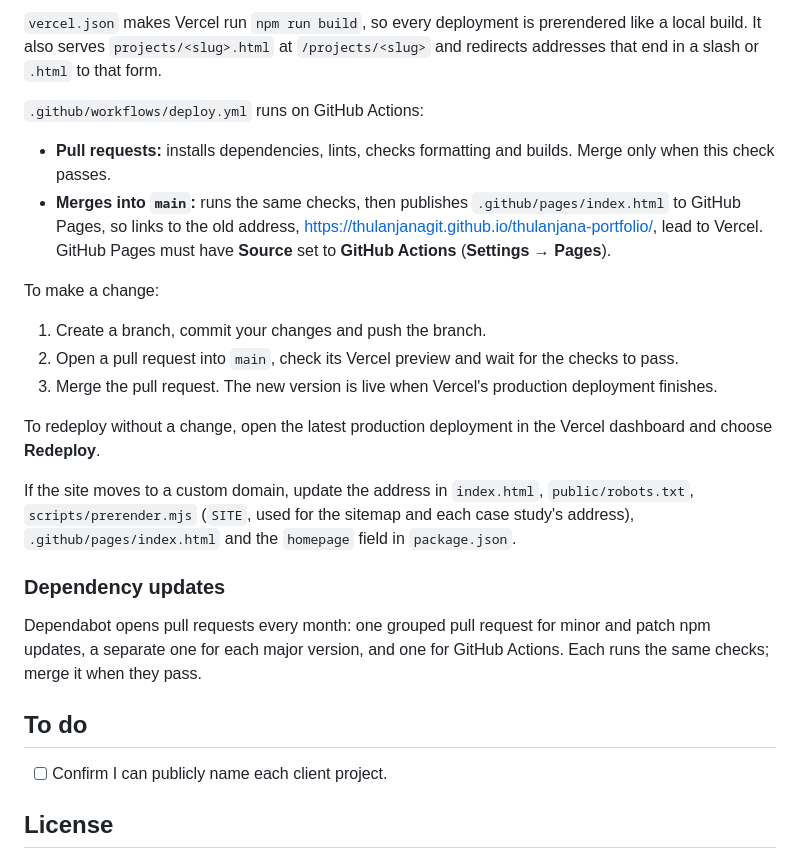
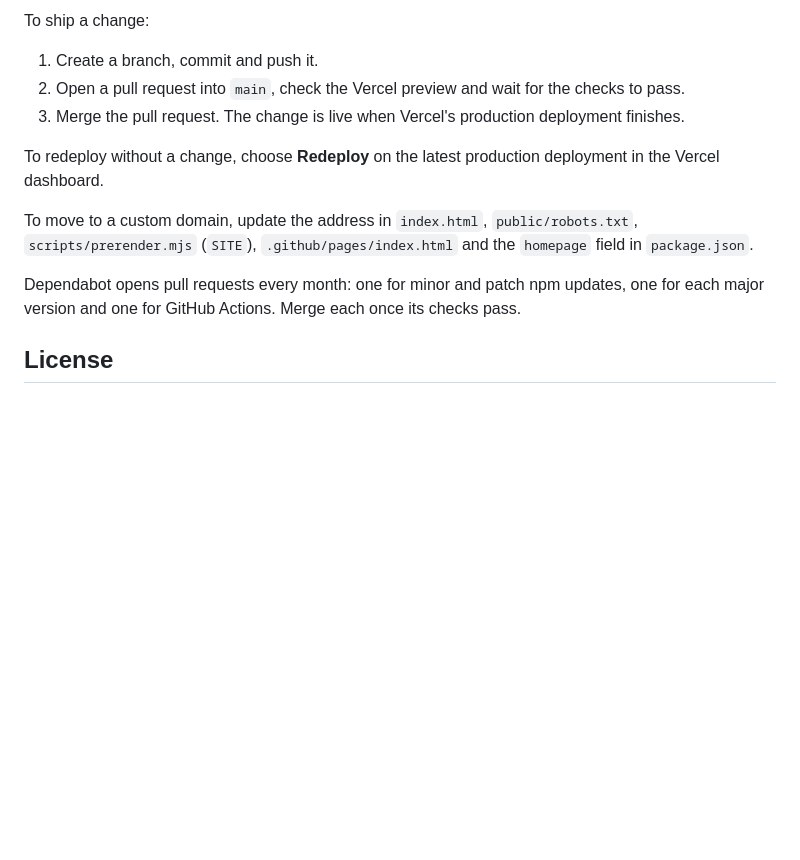
Before and after one commit to ThulanjanaGit/thulanjana-portfolio, a Markdown page: README.md, the part around one of its changes. GitHub-like rendering; blank space fills up the shorter version.

```diff
--- a/README.md
+++ b/README.md
@@ -121,28 +117,15 @@ The site is hosted on [Vercel](https://vercel.com) through its Git integration:
 
-`vercel.json` makes Vercel run `npm run build`, so every deployment is prerendered like a local build. It also serves `projects/<slug>.html` at `/projects/<slug>` and redirects addresses that end in a slash or `.html` to that form.
+To ship a change:
 
-`.github/workflows/deploy.yml` runs on GitHub Actions:
+1. Create a branch, commit and push it.
+2. Open a pull request into `main`, check the Vercel preview and wait for the checks to pass.
+3. Merge the pull request. The change is live when Vercel's production deployment finishes.
 
-- **Pull requests:** installs dependencies, lints, checks formatting and builds. Merge only when this check passes.
-- **Merges into `main`:** runs the same checks, then publishes `.github/pages/index.html` to GitHub Pages, so links to the old address, <https://thulanjanagit.github.io/thulanjana-portfolio/>, lead to Vercel. GitHub Pages must have **Source** set to **GitHub Actions** (**Settings → Pages**).
+To redeploy without a change, choose **Redeploy** on the latest production deployment in the Vercel dashboard.
 
-To make a change:
+To move to a custom domain, update the address in `index.html`, `public/robots.txt`, `scripts/prerender.mjs` (`SITE`), `.github/pages/index.html` and the `homepage` field in `package.json`.
 
-1. Create a branch, commit your changes and push the branch.
-2. Open a pull request into `main`, check its Vercel preview and wait for the checks to pass.
-3. Merge the pull request. The new version is live when Vercel's production deployment finishes.
-
-To redeploy without a change, open the latest production deployment in the Vercel dashboard and choose **Redeploy**.
-
-If the site moves to a custom domain, update the address in `index.html`, `public/robots.txt`, `scripts/prerender.mjs` (`SITE`, used for the sitemap and each case study's address), `.github/pages/index.html` and the `homepage` field in `package.json`.
-
-### Dependency updates
-
-Dependabot opens pull requests every month: one grouped pull request for minor and patch npm updates, a separate one for each major version, and one for GitHub Actions. Each runs the same checks; merge it when they pass.
-
-## To do
-
-- [ ] Confirm I can publicly name each client project.
+Dependabot opens pull requests every month: one for minor and patch npm updates, one for each major version and one for GitHub Actions. Merge each once its checks pass.
 
 ## License
 
```
Also changed, not shown: other parts of README.md (+62 -66 lines).
